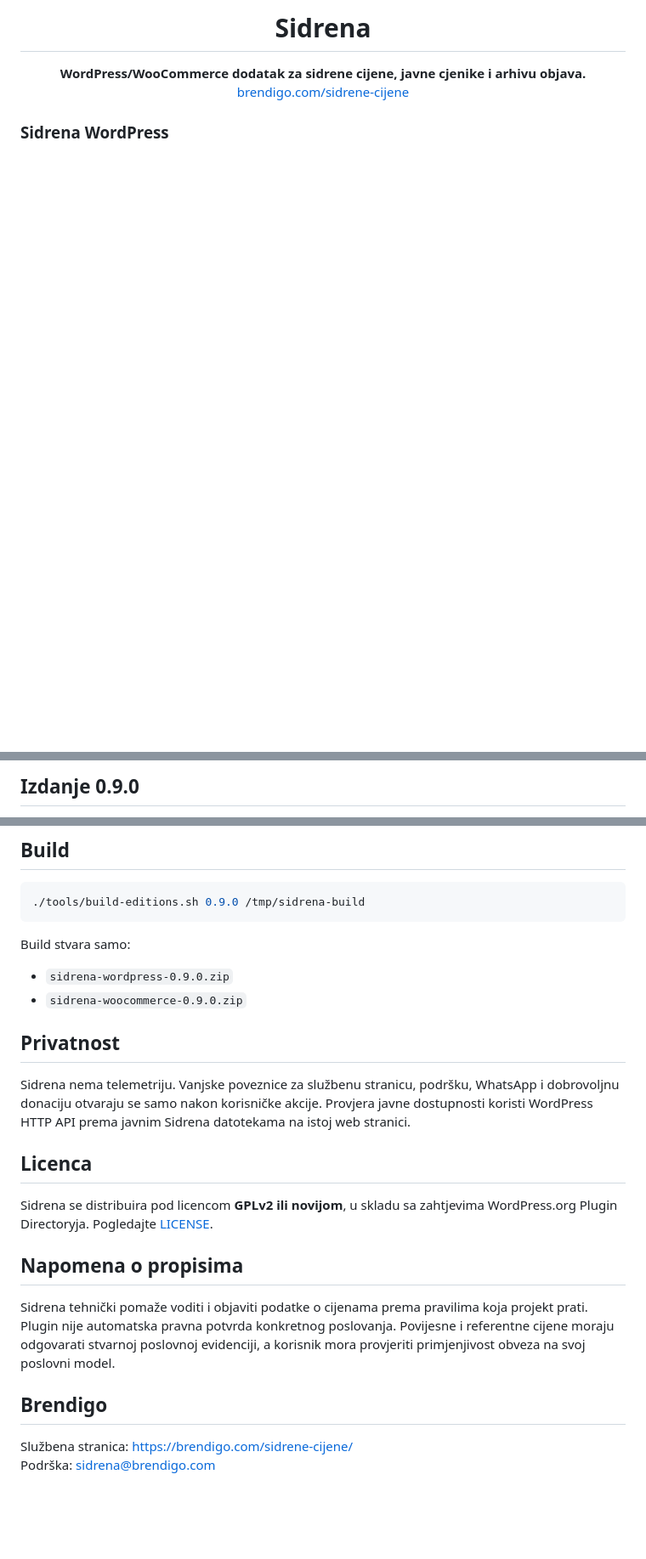
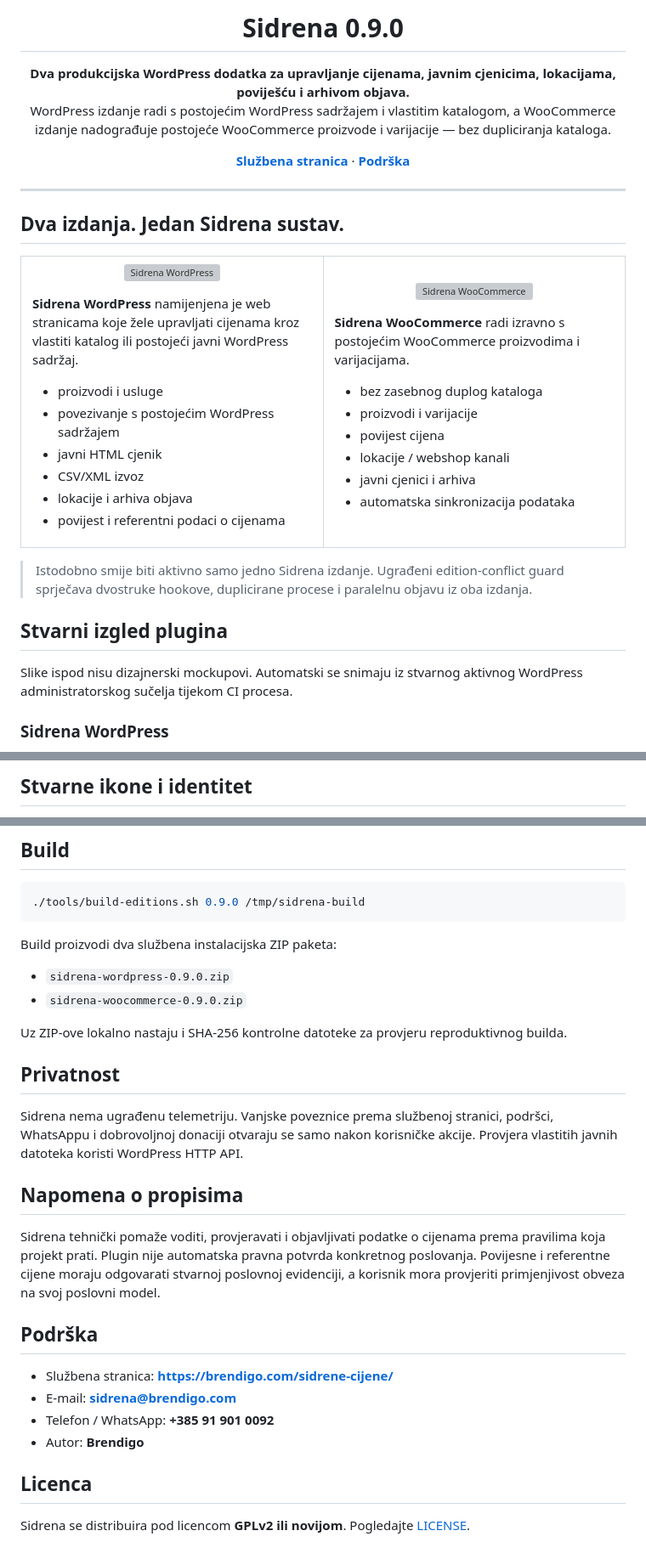
Before and after one commit to bren-wp/SIDRENA, a Markdown page: README.md, 3 parts joined by grey strips. Shown at 85% size. GitHub-like rendering; blank space fills up the shorter version; grey boxes are pictures that could not be loaded.

````diff
--- a/README.md
+++ b/README.md
@@ -11,11 +11,56 @@ Support: sidrena@brendigo.com
 </p>
 
-<h1 align="center">Sidrena</h1>
+<h1 align="center">Sidrena 0.9.0</h1>
 
 <p align="center">
-  <strong>WordPress/WooCommerce dodatak za sidrene cijene, javne cjenike i arhivu objava.</strong><br>
-  <a href="https://brendigo.com/sidrene-cijene/">brendigo.com/sidrene-cijene</a>
+  <strong>Dva produkcijska WordPress dodatka za upravljanje cijenama, javnim cjenicima, lokacijama, poviješću i arhivom objava.</strong><br>
+  WordPress izdanje radi s postojećim WordPress sadržajem i vlastitim katalogom, a WooCommerce izdanje nadograđuje postojeće WooCommerce proizvode i varijacije — bez dupliciranja kataloga.
 </p>
+
+<p align="center">
+  <a href="https://brendigo.com/sidrene-cijene/"><strong>Službena stranica</strong></a>
+  ·
+  <a href="mailto:sidrena@brendigo.com"><strong>Podrška</strong></a>
+</p>
+
+---
+
+## Dva izdanja. Jedan Sidrena sustav.
+
+<table>
+<tr>
+<td width="50%" valign="top">
+<p align="center"><img src="assets/images/logo-wordpress.svg" alt="Sidrena WordPress" width="390"></p>
+<p><strong>Sidrena WordPress</strong> namijenjena je web stranicama koje žele upravljati cijenama kroz vlastiti katalog ili postojeći javni WordPress sadržaj.</p>
+<ul>
+<li>proizvodi i usluge</li>
+<li>povezivanje s postojećim WordPress sadržajem</li>
+<li>javni HTML cjenik</li>
+<li>CSV/XML izvoz</li>
+<li>lokacije i arhiva objava</li>
+<li>povijest i referentni podaci o cijenama</li>
+</ul>
+</td>
+<td width="50%" valign="top">
+<p align="center"><img src="assets/images/logo-woocommerce.svg" alt="Sidrena WooCommerce" width="390"></p>
+<p><strong>Sidrena WooCommerce</strong> radi izravno s postojećim WooCommerce proizvodima i varijacijama.</p>
+<ul>
+<li>bez zasebnog duplog kataloga</li>
+<li>proizvodi i varijacije</li>
+<li>povijest cijena</li>
+<li>lokacije / webshop kanali</li>
+<li>javni cjenici i arhiva</li>
+<li>automatska sinkronizacija podataka</li>
+</ul>
+</td>
+</tr>
+</table>
+
+> Istodobno smije biti aktivno samo jedno Sidrena izdanje. Ugrađeni edition-conflict guard sprječava dvostruke hookove, duplicirane procese i paralelnu objavu iz oba izdanja.
+
+## Stvarni izgled plugina
+
+Slike ispod nisu dizajnerski mockupovi. Automatski se snimaju iz stvarnog aktivnog WordPress administratorskog sučelja tijekom CI procesa.
 
 ### Sidrena WordPress
 
@@ -27,3 +90,3 @@ Support: sidrena@brendigo.com
 
-## Izdanje 0.9.0
+## Stvarne ikone i identitet
 
@@ -100,24 +177,28 @@ Readme datoteke imaju najviše pet tagova, Stable tag odgovara verziji plugina,
 ./tools/build-editions.sh 0.9.0 /tmp/sidrena-build
 ```
 
-Build stvara samo:
+Build proizvodi dva službena instalacijska ZIP paketa:
 
 - `sidrena-wordpress-0.9.0.zip`
 - `sidrena-woocommerce-0.9.0.zip`
 
+Uz ZIP-ove lokalno nastaju i SHA-256 kontrolne datoteke za provjeru reproduktivnog builda.
+
 ## Privatnost
 
-Sidrena nema telemetriju. Vanjske poveznice za službenu stranicu, podršku, WhatsApp i dobrovoljnu donaciju otvaraju se samo nakon korisničke akcije. Provjera javne dostupnosti koristi WordPress HTTP API prema javnim Sidrena datotekama na istoj web stranici.
+Sidrena nema ugrađenu telemetriju. Vanjske poveznice prema službenoj stranici, podršci, WhatsAppu i dobrovoljnoj donaciji otvaraju se samo nakon korisničke akcije. Provjera vlastitih javnih datoteka koristi WordPress HTTP API.
+
+## Napomena o propisima
+
+Sidrena tehnički pomaže voditi, provjeravati i objavljivati podatke o cijenama prema pravilima koja projekt prati. Plugin nije automatska pravna potvrda konkretnog poslovanja. Povijesne i referentne cijene moraju odgovarati stvarnoj poslovnoj evidenciji, a korisnik mora provjeriti primjenjivost obveza na svoj poslovni model.
+
+## Podrška
+
+- Službena stranica: **https://brendigo.com/sidrene-cijene/**
+- E-mail: **sidrena@brendigo.com**
+- Telefon / WhatsApp: **+385 91 901 0092**
+- Autor: **Brendigo**
 
 ## Licenca
 
-Sidrena se distribuira pod licencom **GPLv2 ili novijom**, u skladu sa zahtjevima WordPress.org Plugin Directoryja. Pogledajte [LICENSE](LICENSE).
-
-## Napomena o propisima
-
-Sidrena tehnički pomaže voditi i objaviti podatke o cijenama prema pravilima koja projekt prati. Plugin nije automatska pravna potvrda konkretnog poslovanja. Povijesne i referentne cijene moraju odgovarati stvarnoj poslovnoj evidenciji, a korisnik mora provjeriti primjenjivost obveza na svoj poslovni model.
-
-## Brendigo
-
-Službena stranica: https://brendigo.com/sidrene-cijene/
-Podrška: sidrena@brendigo.com
+Sidrena se distribuira pod licencom **GPLv2 ili novijom**. Pogledajte [LICENSE](LICENSE).
````
Also changed, not shown: other parts of README.md (+82 -50 lines).
